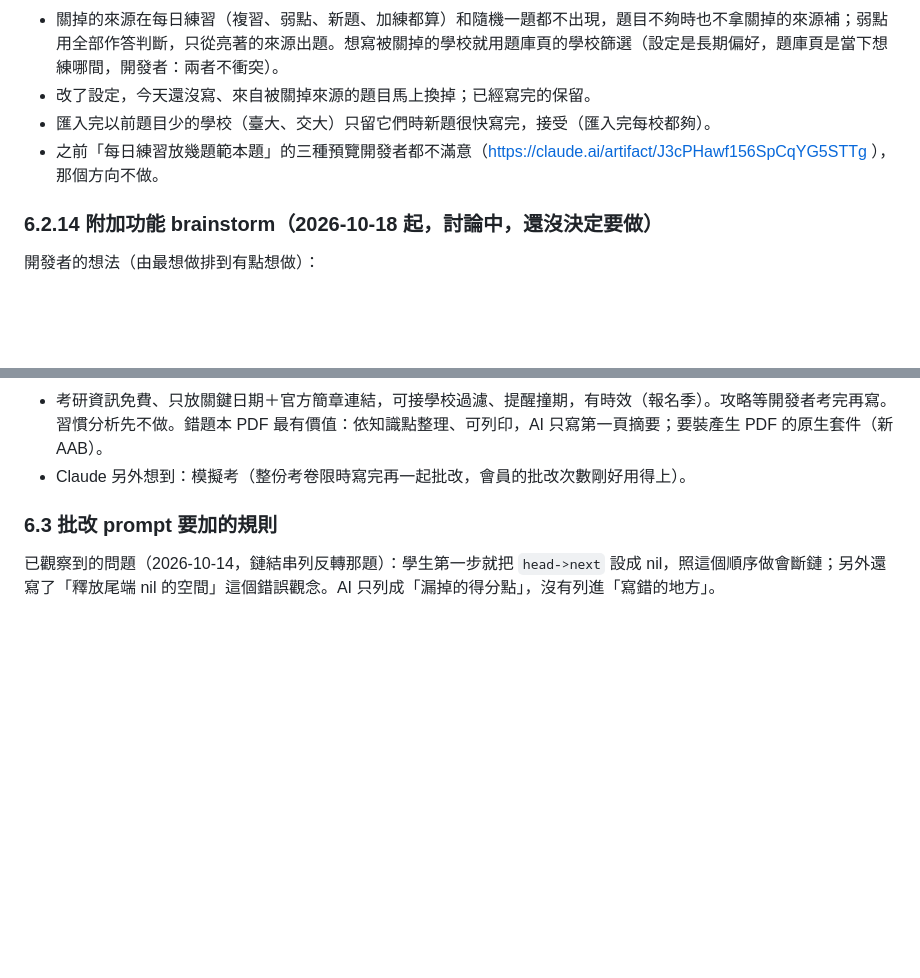
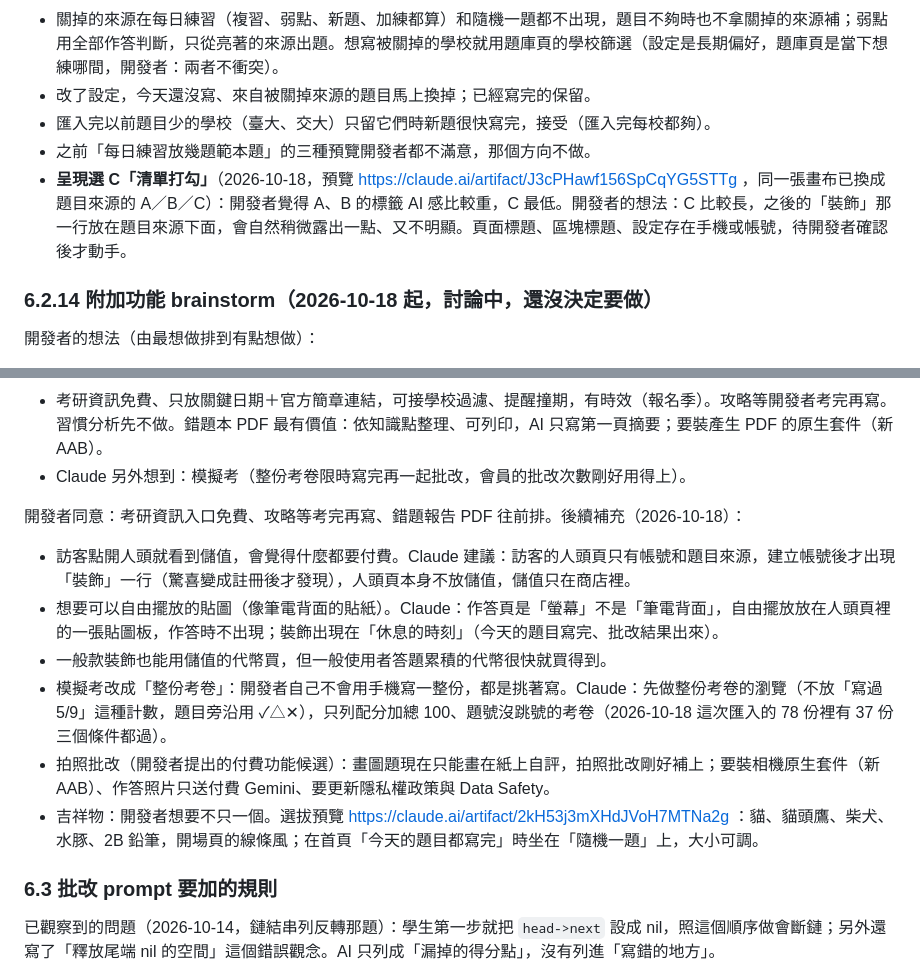
Before and after one commit to hakuhaku24/mis_quizzing, a Markdown page: CURRENT_STATUS.md, 2 parts joined by grey strips. Drawn GitHub-style; blank space fills up the shorter version.

Commit message:
docs: record the filter layout pick and the add-on follow-ups
Co-Authored-By: Claude Opus 5.5 <noreply@anthropic.com>

```diff
--- a/CURRENT_STATUS.md
+++ b/CURRENT_STATUS.md
@@ -386,7 +386,8 @@ mis-grad-exam-coach/
 - 關掉的來源在每日練習（複習、弱點、新題、加練都算）和隨機一題都不出現，題目不夠時也不拿關掉的來源補；弱點用全部作答判斷，只從亮著的來源出題。想寫被關掉的學校就用題庫頁的學校篩選（設定是長期偏好，題庫頁是當下想練哪間，開發者：兩者不衝突）。
 - 改了設定，今天還沒寫、來自被關掉來源的題目馬上換掉；已經寫完的保留。
 - 匯入完以前題目少的學校（臺大、交大）只留它們時新題很快寫完，接受（匯入完每校都夠）。
-- 之前「每日練習放幾題範本題」的三種預覽開發者都不滿意（https://claude.ai/artifact/J3cPHawf156SpCqYG5STTg ），那個方向不做。
+- 之前「每日練習放幾題範本題」的三種預覽開發者都不滿意，那個方向不做。
+- **呈現選 C「清單打勾」**（2026-10-18，預覽 https://claude.ai/artifact/J3cPHawf156SpCqYG5STTg ，同一張畫布已換成題目來源的 A／B／C）：開發者覺得 A、B 的標籤 AI 感比較重，C 最低。開發者的想法：C 比較長，之後的「裝飾」那一行放在題目來源下面，會自然稍微露出一點、又不明顯。頁面標題、區塊標題、設定存在手機或帳號，待開發者確認後才動手。
 
 ### 6.2.14 附加功能 brainstorm（2026-10-18 起，討論中，還沒決定要做）
 
@@ -402,6 +403,14 @@ Claude 的看法（待開發者回應）：
 - 代幣：每題第一次寫、之後複習寫對各給一次（防止亂寫申論題刷 AI 批改），可以從過去的作答回溯計算；第一次發現時要買得起一樣東西；不抽獎；儲值面額對得上商品價格；稱號只能賺、不能買。
 - 考研資訊免費、只放關鍵日期＋官方簡章連結，可接學校過濾、提醒撞期，有時效（報名季）。攻略等開發者考完再寫。習慣分析先不做。錯題本 PDF 最有價值：依知識點整理、可列印，AI 只寫第一頁摘要；要裝產生 PDF 的原生套件（新 AAB）。
 - Claude 另外想到：模擬考（整份考卷限時寫完再一起批改，會員的批改次數剛好用得上）。
+
+開發者同意：考研資訊入口免費、攻略等考完再寫、錯題報告 PDF 往前排。後續補充（2026-10-18）：
+- 訪客點開人頭就看到儲值，會覺得什麼都要付費。Claude 建議：訪客的人頭頁只有帳號和題目來源，建立帳號後才出現「裝飾」一行（驚喜變成註冊後才發現），人頭頁本身不放儲值，儲值只在商店裡。
+- 想要可以自由擺放的貼圖（像筆電背面的貼紙）。Claude：作答頁是「螢幕」不是「筆電背面」，自由擺放放在人頭頁裡的一張貼圖板，作答時不出現；裝飾出現在「休息的時刻」（今天的題目寫完、批改結果出來）。
+- 一般款裝飾也能用儲值的代幣買，但一般使用者答題累積的代幣很快就買得到。
+- 模擬考改成「整份考卷」：開發者自己不會用手機寫一整份，都是挑著寫。Claude：先做整份考卷的瀏覽（不放「寫過 5/9」這種計數，題目旁沿用 ✓△✕），只列配分加總 100、題號沒跳號的考卷（2026-10-18 這次匯入的 78 份裡有 37 份三個條件都過）。
+- 拍照批改（開發者提出的付費功能候選）：畫圖題現在只能畫在紙上自評，拍照批改剛好補上；要裝相機原生套件（新 AAB）、作答照片只送付費 Gemini、要更新隱私權政策與 Data Safety。
+- 吉祥物：開發者想要不只一個。選拔預覽 https://claude.ai/artifact/2kH53j3mXHdJVoH7MTNa2g ：貓、貓頭鷹、柴犬、水豚、2B 鉛筆，開場頁的線條風；在首頁「今天的題目都寫完」時坐在「隨機一題」上，大小可調。
 
 ### 6.3 批改 prompt 要加的規則
 
```
